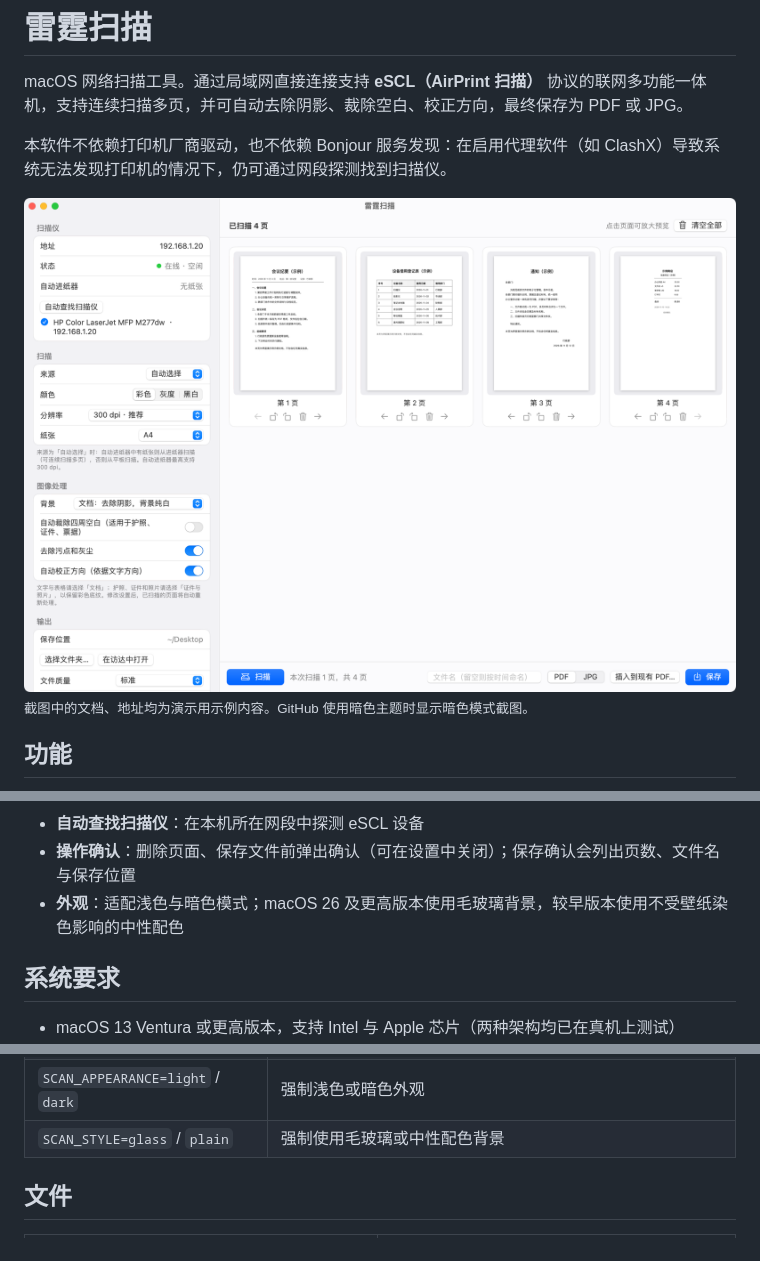
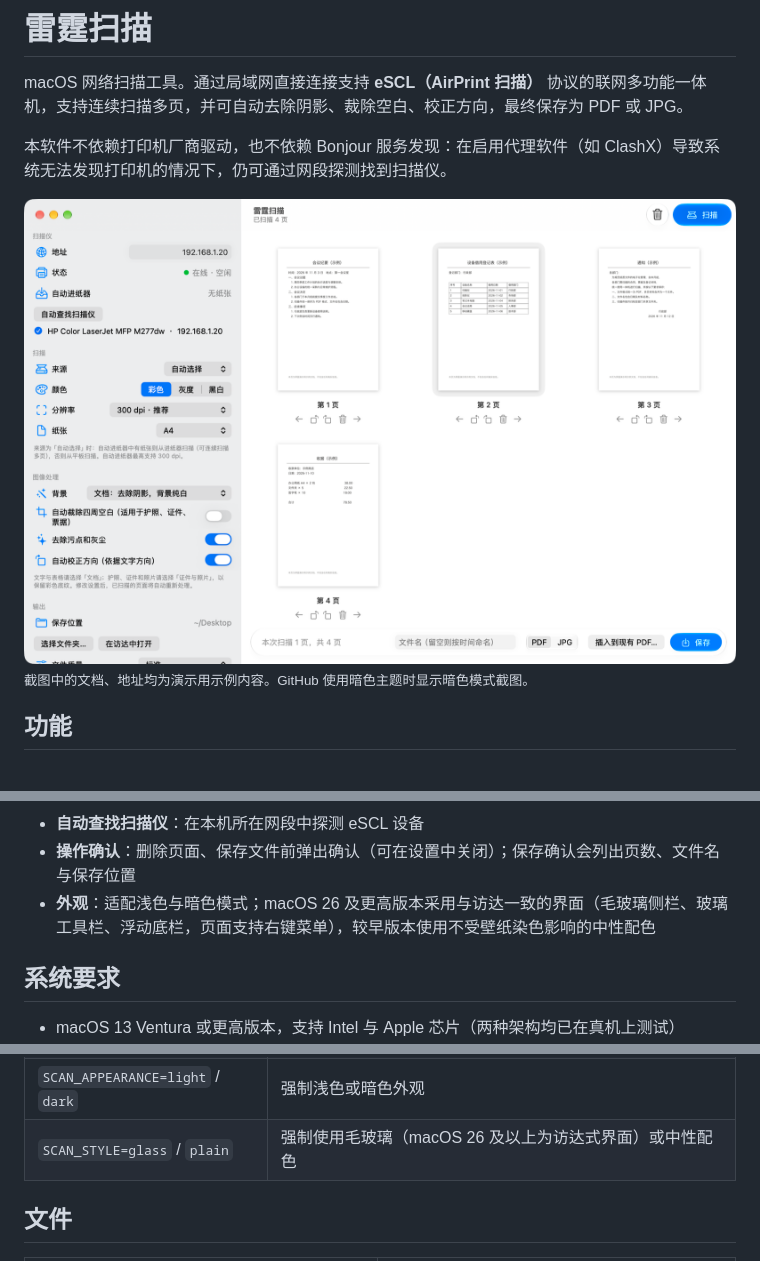
Before and after one commit to fatoubed/thunder-scan, a Markdown page: README.md, 3 parts joined by grey strips. Drawn GitHub-style; pictures changed too: docs/screenshot.png.

```diff
--- a/README.md
+++ b/README.md
@@ -27,7 +27,7 @@ macOS 网络扫描工具。通过局域网直接连接支持 **eSCL（AirPrint
 - **插入到现有 PDF**：将扫描页面插入现有 PDF 文件的指定位置，原文件先移至废纸篓备份
 - **自动查找扫描仪**：在本机所在网段中探测 eSCL 设备
 - **操作确认**：删除页面、保存文件前弹出确认（可在设置中关闭）；保存确认会列出页数、文件名与保存位置
-- **外观**：适配浅色与暗色模式；macOS 26 及更高版本使用毛玻璃背景，较早版本使用不受壁纸染色影响的中性配色
+- **外观**：适配浅色与暗色模式；macOS 26 及更高版本采用与访达一致的界面（毛玻璃侧栏、玻璃工具栏、浮动底栏，页面支持右键菜单），较早版本使用不受壁纸染色影响的中性配色
 
 ## 系统要求
 
@@ -81,7 +81,7 @@ Scanner --process in.pdf|in.jpg out.pdf [同上处理选项]
 | `SCAN_SNAPSHOT=输出.png` | 启动后截取窗口并退出；可配合 `SCAN_SNAPSHOT_SIZE=宽x高`、`SCAN_SNAPSHOT_DELAY=秒` |
 | `SCAN_TEST_ACTION=save` / `delete` | 截图前触发保存确认或删除确认，确认框另存为 `*_sheet.png` |
 | `SCAN_APPEARANCE=light` / `dark` | 强制浅色或暗色外观 |
-| `SCAN_STYLE=glass` / `plain` | 强制使用毛玻璃或中性配色背景 |
+| `SCAN_STYLE=glass` / `plain` | 强制使用毛玻璃（macOS 26 及以上为访达式界面）或中性配色 |
 
 ## 文件
 
```
Also changed, not shown: docs/screenshot-dark.png, 2 other files.
